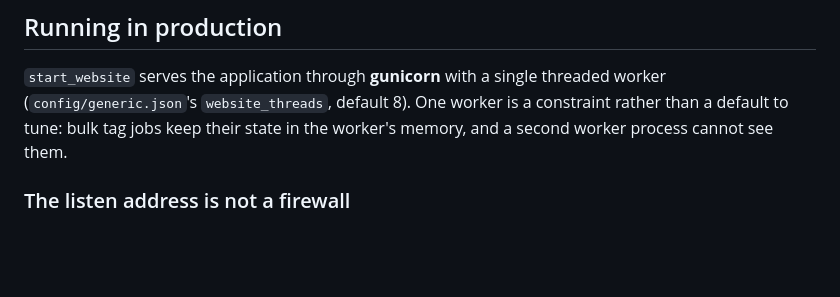
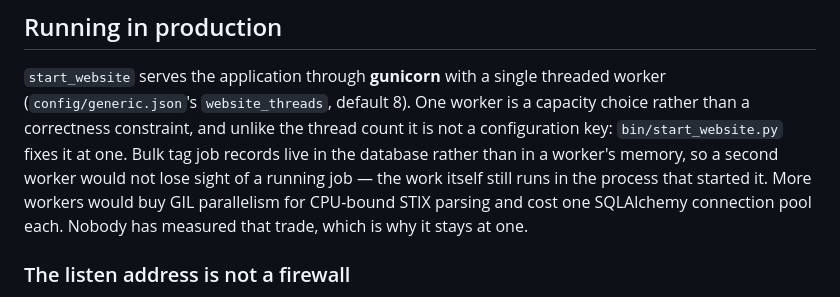
Before and after one commit to MISP/cti-transmute, a Markdown page: README.md, the part around the change. Drawn GitHub-style; blank space fills up the shorter version.

Commit message:
chg: [docs] Explain the single gunicorn worker as a capacity choice
The README still told operators one worker was required because bulk tag
jobs kept their state in that worker's memory. They keep it in the database.

```diff
--- a/README.md
+++ b/README.md
@@ -144,8 +144,13 @@ back out.
 
 `start_website` serves the application through **gunicorn** with a single
 threaded worker (`config/generic.json`'s `website_threads`, default 8). One
-worker is a constraint rather than a default to tune: bulk tag jobs keep their
-state in the worker's memory, and a second worker process cannot see them.
+worker is a capacity choice rather than a correctness constraint, and unlike
+the thread count it is not a configuration key: `bin/start_website.py` fixes it
+at one. Bulk tag job records live in the database rather than in a worker's
+memory, so a second worker would not lose sight of a running job — the work
+itself still runs in the process that started it. More workers would buy GIL
+parallelism for CPU-bound STIX parsing and cost one SQLAlchemy connection pool
+each. Nobody has measured that trade, which is why it stays at one.
 
 ### The listen address is not a firewall
 
```
